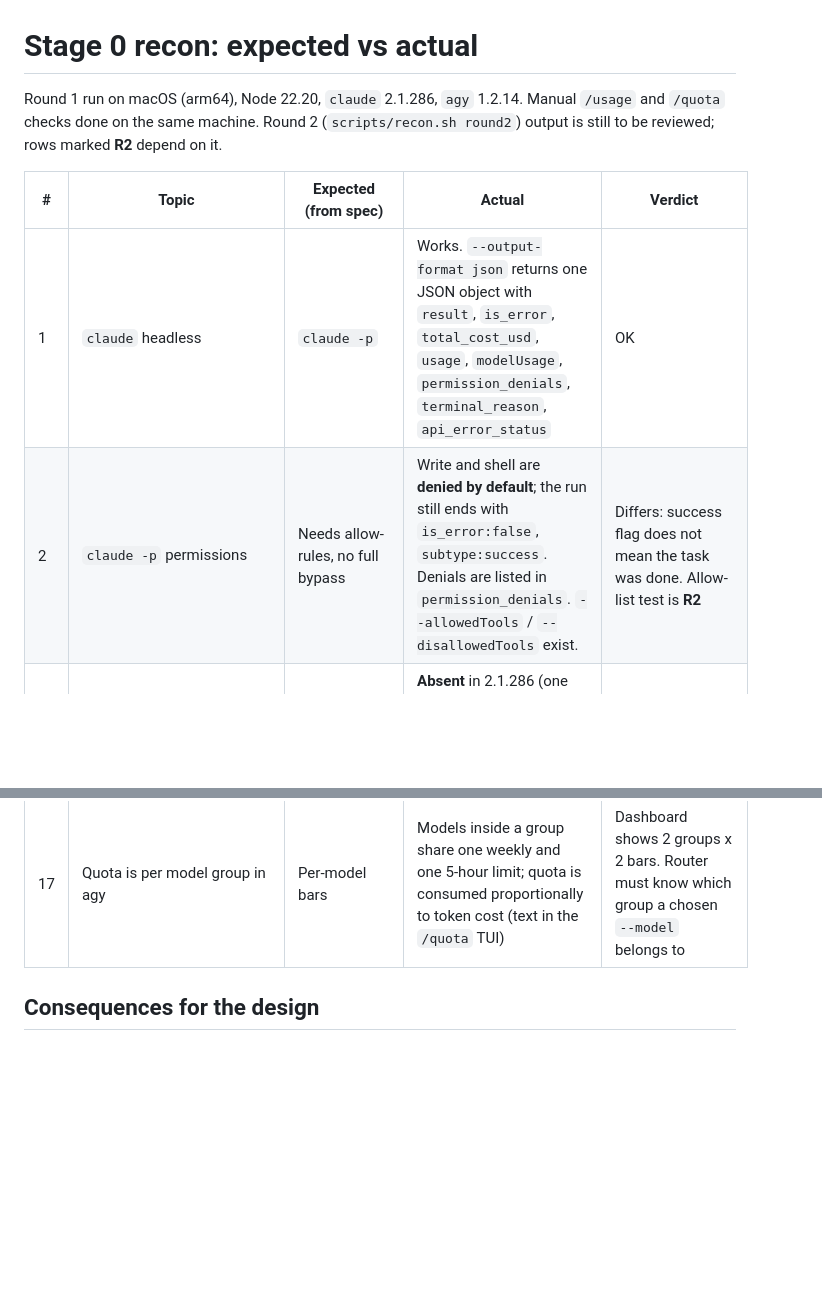
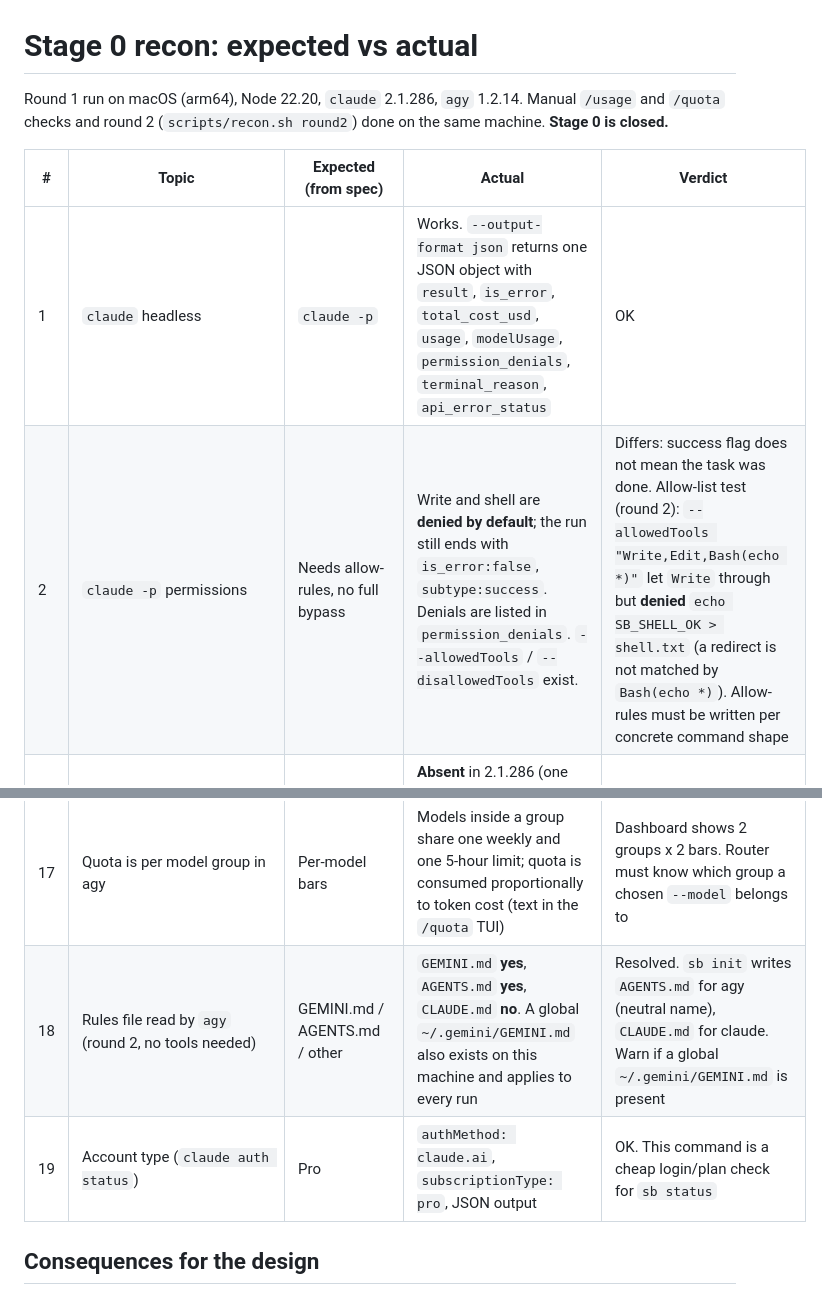
Before and after one commit to olexlebid/switchboard, a Markdown page: docs/recon.md, 2 parts joined by grey strips. Drawn GitHub-style; blank space fills up the shorter version.

```diff
--- a/docs/recon.md
+++ b/docs/recon.md
@@ -1,12 +1,12 @@
 # Stage 0 recon: expected vs actual
 
 Round 1 run on macOS (arm64), Node 22.20, `claude` 2.1.286, `agy` 1.2.14.
-Manual `/usage` and `/quota` checks done on the same machine. Round 2 (`scripts/recon.sh round2`) output is still to be reviewed; rows marked **R2** depend on it.
+Manual `/usage` and `/quota` checks and round 2 (`scripts/recon.sh round2`) done on the same machine. **Stage 0 is closed.**
 
 | # | Topic | Expected (from spec) | Actual | Verdict |
 |---|-------|----------------------|--------|---------|
 | 1 | `claude` headless | `claude -p` | Works. `--output-format json` returns one JSON object with `result`, `is_error`, `total_cost_usd`, `usage`, `modelUsage`, `permission_denials`, `terminal_reason`, `api_error_status` | OK |
-| 2 | `claude -p` permissions | Needs allow-rules, no full bypass | Write and shell are **denied by default**; the run still ends with `is_error:false`, `subtype:success`. Denials are listed in `permission_denials`. `--allowedTools` / `--disallowedTools` exist. | Differs: success flag does not mean the task was done. Allow-list test is **R2** |
+| 2 | `claude -p` permissions | Needs allow-rules, no full bypass | Write and shell are **denied by default**; the run still ends with `is_error:false`, `subtype:success`. Denials are listed in `permission_denials`. `--allowedTools` / `--disallowedTools` exist. | Differs: success flag does not mean the task was done. Allow-list test (round 2): `--allowedTools "Write,Edit,Bash(echo *)"` let `Write` through but **denied** `echo SB_SHELL_OK > shell.txt` (a redirect is not matched by `Bash(echo *)`). Allow-rules must be written per concrete command shape |
 | 3 | statusLine JSON has `rate_limits` | Present for Pro/Max | **Absent** in 2.1.286 (one probe session, one message). Present instead: `cost`, `context_window`, `model`, `version`, `fast_mode`, ... | **Differs.** Replaced by `claude -p "/usage"` (row 15) |
 | 4 | Existing `statusLine` in `~/.claude/settings.json` | Unknown | None configured | OK, hook needs no wrapping on this machine (keep the wrap logic anyway) |
 | 5 | `agy` headless | `agy -p` | Works. Flags: `-p/--print`, `--output-format text|json|stream-json`, `--print-timeout`, `--model`, `--sandbox`, `--json-schema`, `--dangerously-skip-permissions` | OK |
@@ -22,6 +22,8 @@ Manual `/usage` and `/quota` checks done on the same machine. Round 2 (`scripts/
 | 15 | Claude limits via `claude -p "/usage"` | Not in spec (slash commands assumed unavailable in `-p`) | **Works**, prints text, exit 0: `Current session: 2% used · resets Oct 1 at 12:30pm (Europe/Berlin)` and `Current week (all models): 3% used · resets Oct 1 at 9am (Europe/Berlin)`. Integer percent of **used**. Reset time is local wall-clock **without year**, with an IANA zone name. Same numbers as the TUI `/usage` tab | New primary Claude source (`source: "cli"`). To verify in stage 1: does it consume quota / appear in `total_cost_usd` (try `--output-format json`), and which text variants exist (no date when same day, 0% / 100% / limit reached) |
 | 16 | agy limits via `agy -p "/quota"` (also `/usage`) | Not in spec | **Works**, prints text, exit 0. Four lines: `<group>  <Weekly|Five Hour> Limit Remaining  <N>%  <ISO UTC reset time>`. Groups: `Gemini Models` (Flash + Pro) and `Claude and GPT models` (Opus, Sonnet, GPT-OSS). Percent is **remaining** and integer-rounded here (TUI showed 99.94 / 99.64), reset is absolute UTC | New primary agy source (`source: "cli"`). Quota is per **group**, not per model: `perModel` becomes `perGroup` |
 | 17 | Quota is per model group in agy | Per-model bars | Models inside a group share one weekly and one 5-hour limit; quota is consumed proportionally to token cost (text in the `/quota` TUI) | Dashboard shows 2 groups x 2 bars. Router must know which group a chosen `--model` belongs to |
+| 18 | Rules file read by `agy` (round 2, no tools needed) | GEMINI.md / AGENTS.md / other | `GEMINI.md` **yes**, `AGENTS.md` **yes**, `CLAUDE.md` **no**. A global `~/.gemini/GEMINI.md` also exists on this machine and applies to every run | Resolved. `sb init` writes `AGENTS.md` for agy (neutral name), `CLAUDE.md` for claude. Warn if a global `~/.gemini/GEMINI.md` is present |
+| 19 | Account type (`claude auth status`) | Pro | `authMethod: claude.ai`, `subscriptionType: pro`, JSON output | OK. This command is a cheap login/plan check for `sb status` |
 
 ## Consequences for the design
 
```
Also changed, not shown: other parts of docs/recon.md (+14 -3 lines).
